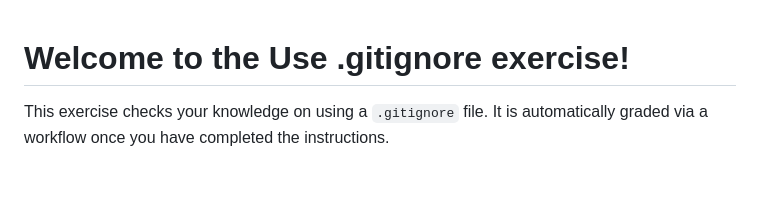
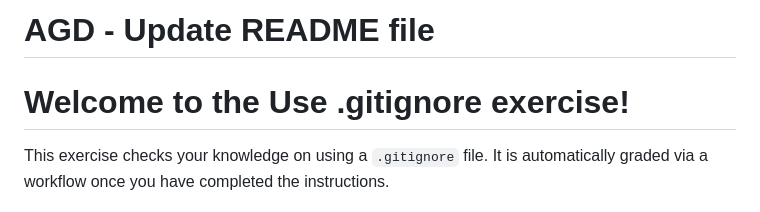
Before and after one commit to agdebroise/git-training-exercise, a Markdown page: README.md, the part around the change. Drawn GitHub-style; blank space fills up the shorter version.

```diff
--- a/README.md
+++ b/README.md
@@ -1,3 +1,5 @@
+# AGD - Update README file
+
 # Welcome to the Use .gitignore exercise!
 
 This exercise checks your knowledge on using a `.gitignore` file. It is automatically graded via a workflow once you have completed the instructions.
```
